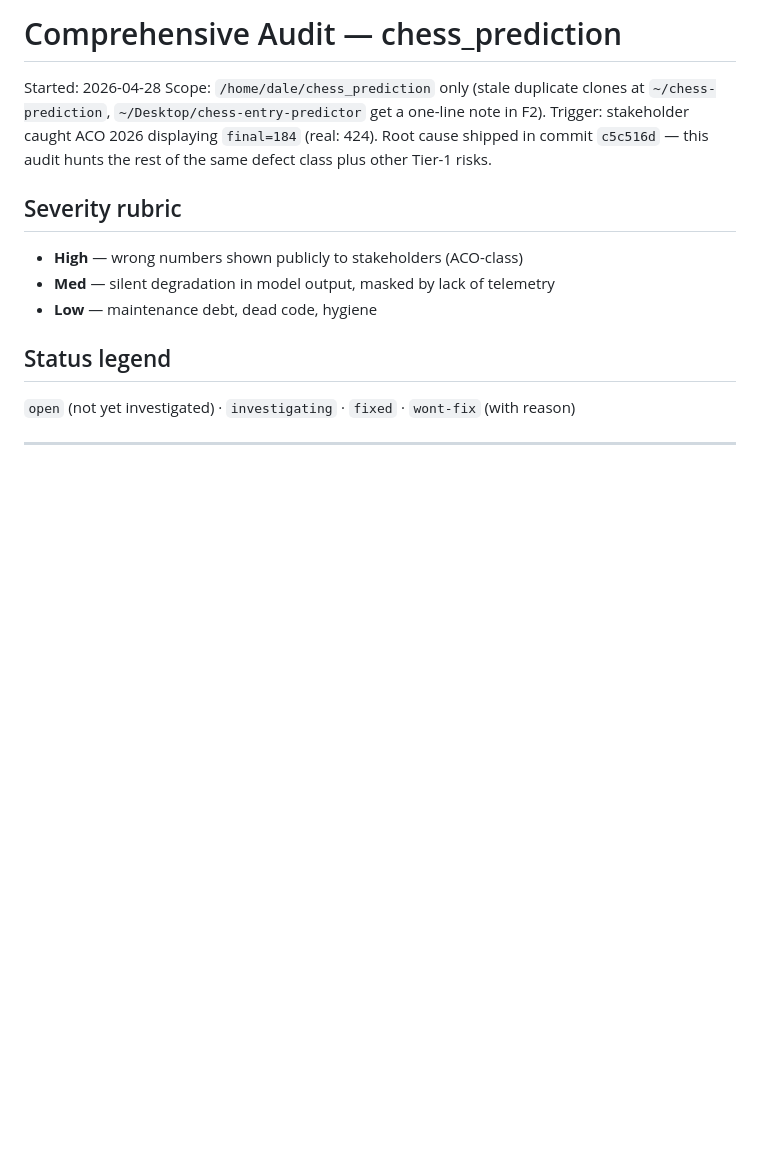
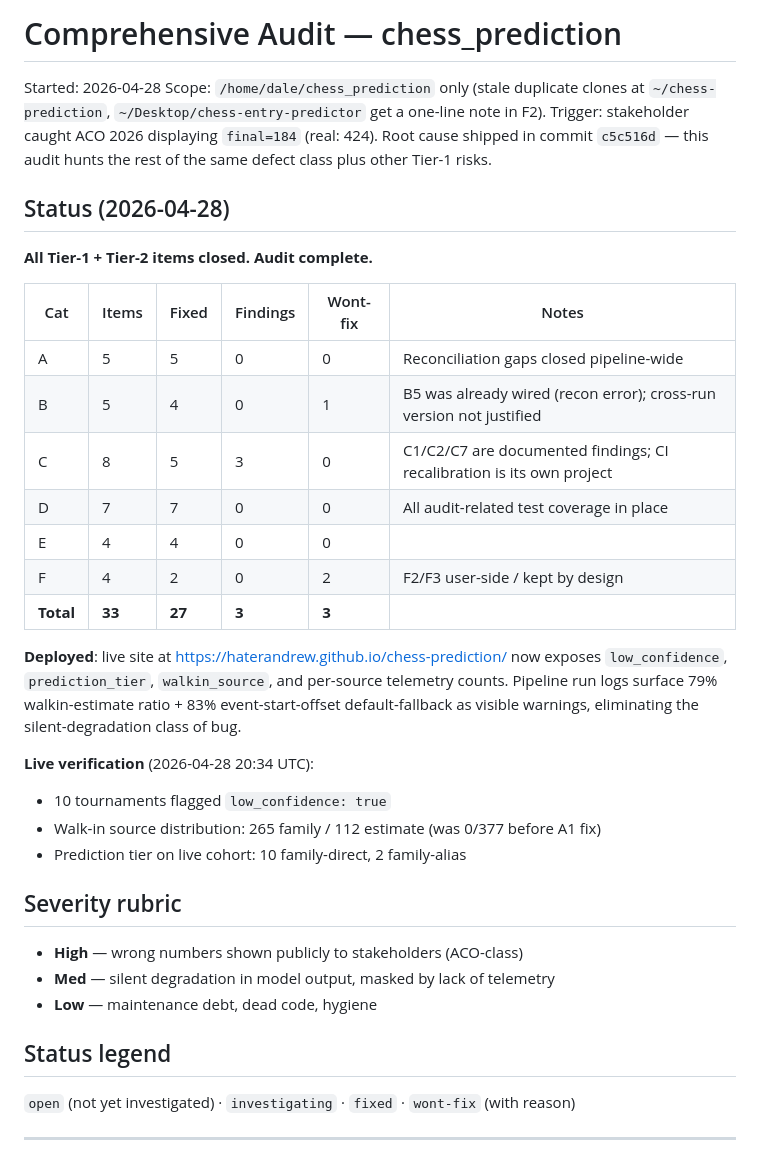
Before and after one commit to HaterAndrew/chess-prediction, a Markdown page: audit/AUDIT.md, the part around the change. Rendered like a GitHub page; blank space fills up the shorter version.

Commit message:
audit: AUDIT.md final status — 27 fixed, 3 findings, 3 wont-fix\n\nCo-Authored-By: Claude Opus 4.7 (1M context) <noreply@anthropic.com>

```diff
--- a/audit/AUDIT.md
+++ b/audit/AUDIT.md
@@ -3,6 +3,27 @@
 Started: 2026-04-28
 Scope: `/home/dale/chess_prediction` only (stale duplicate clones at `~/chess-prediction`, `~/Desktop/chess-entry-predictor` get a one-line note in F2).
 Trigger: stakeholder caught ACO 2026 displaying `final=184` (real: 424). Root cause shipped in commit `c5c516d` — this audit hunts the rest of the same defect class plus other Tier-1 risks.
+
+## Status (2026-04-28)
+
+**All Tier-1 + Tier-2 items closed. Audit complete.**
+
+| Cat | Items | Fixed | Findings | Wont-fix | Notes |
+|-----|-------|-------|----------|----------|-------|
+| A   | 5     | 5     | 0        | 0        | Reconciliation gaps closed pipeline-wide |
+| B   | 5     | 4     | 0        | 1        | B5 was already wired (recon error); cross-run version not justified |
+| C   | 8     | 5     | 3        | 0        | C1/C2/C7 are documented findings; CI recalibration is its own project |
+| D   | 7     | 7     | 0        | 0        | All audit-related test coverage in place |
+| E   | 4     | 4     | 0        | 0        | |
+| F   | 4     | 2     | 0        | 2        | F2/F3 user-side / kept by design |
+| **Total** | **33** | **27** | **3** | **3** | |
+
+**Deployed**: live site at https://haterandrew.github.io/chess-prediction/ now exposes `low_confidence`, `prediction_tier`, `walkin_source`, and per-source telemetry counts. Pipeline run logs surface 79% walkin-estimate ratio + 83% event-start-offset default-fallback as visible warnings, eliminating the silent-degradation class of bug.
+
+**Live verification** (2026-04-28 20:34 UTC):
+- 10 tournaments flagged `low_confidence: true`
+- Walk-in source distribution: 265 family / 112 estimate (was 0/377 before A1 fix)
+- Prediction tier on live cohort: 10 family-direct, 2 family-alias
 
 ## Severity rubric
 
```
